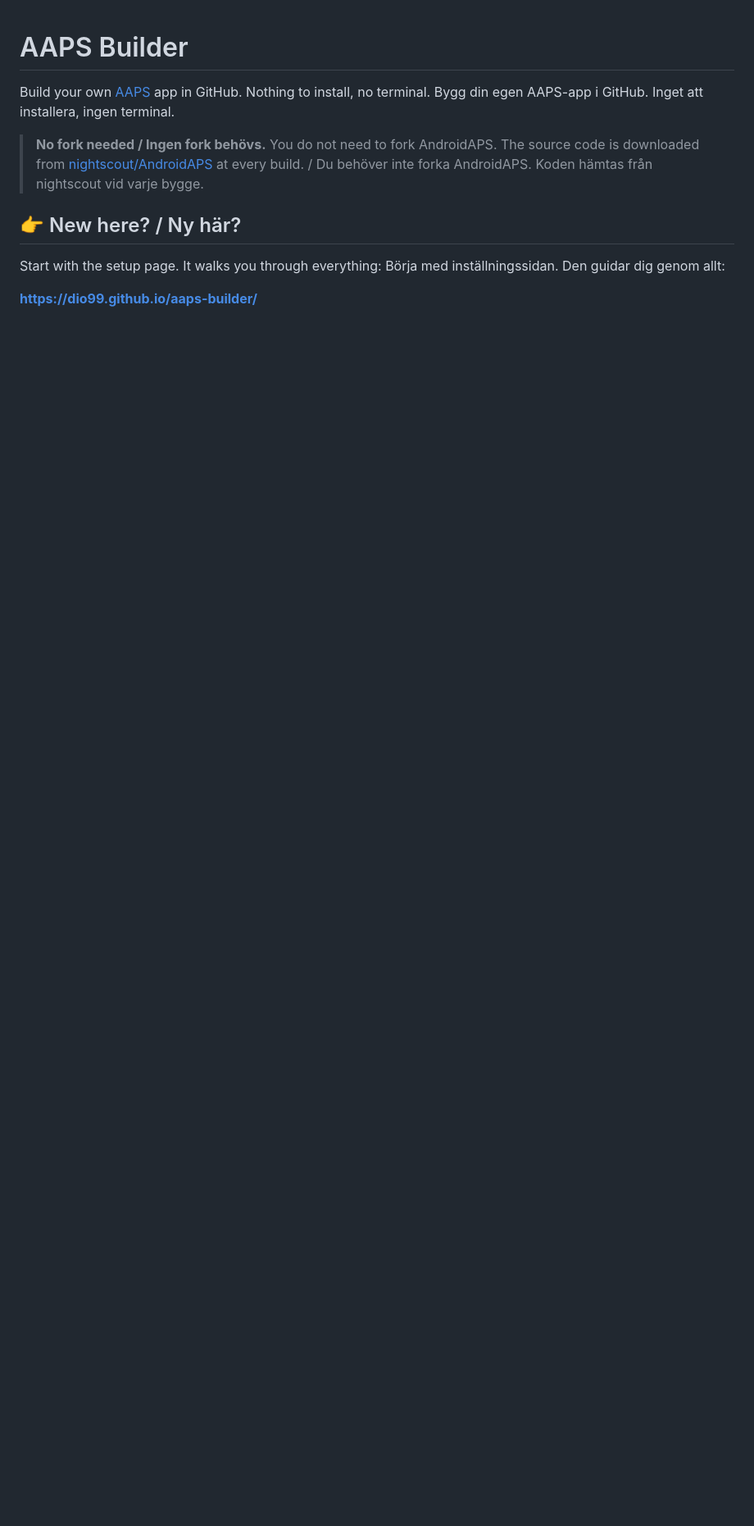
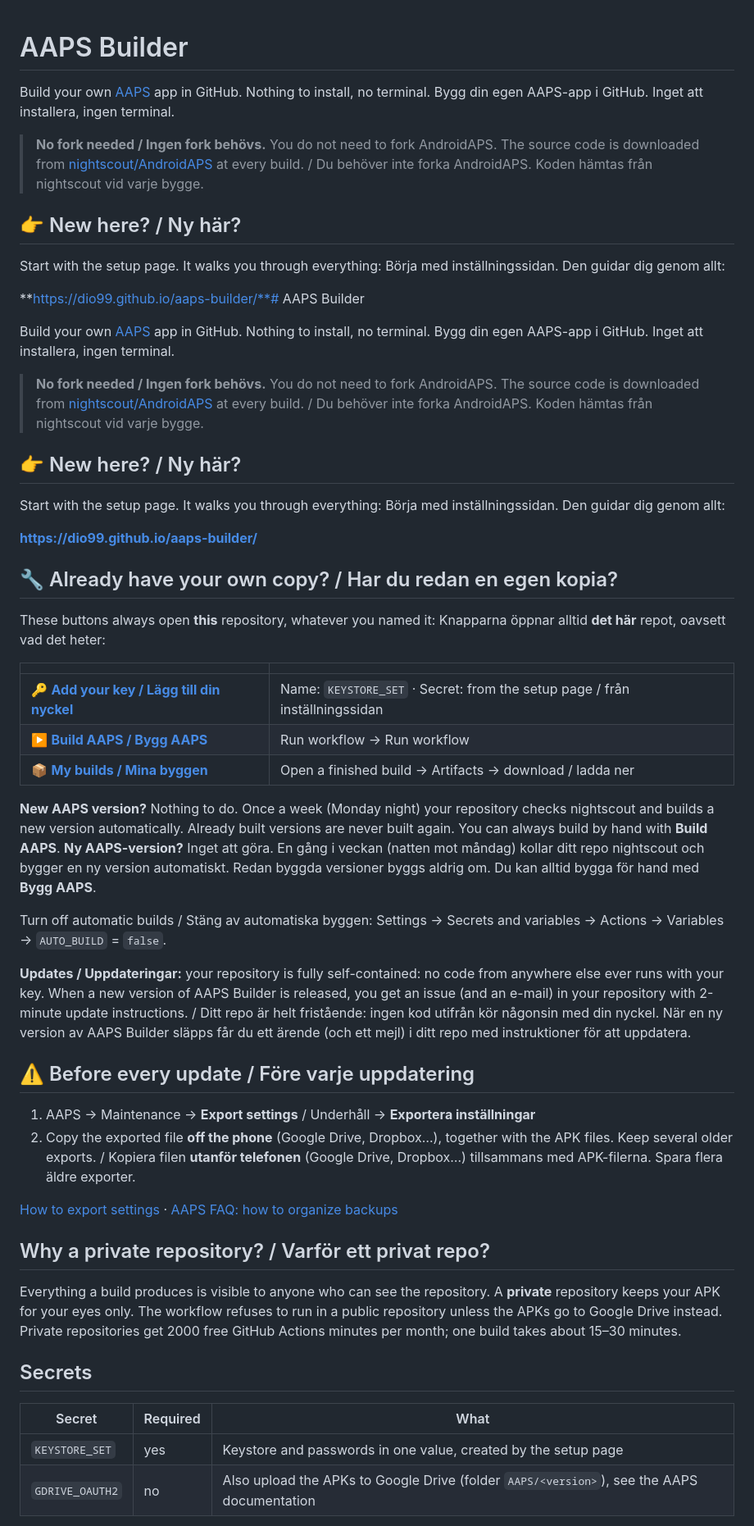
Before and after one commit to dio99/aaps-builder, a Markdown page: README.md, the part around one of its changes. Shown at 82% size. Drawn GitHub-style; blank space fills up the shorter version.

Commit message:
Update README with AAPS Builder instructions
Added information about building AAPS app and repository settings.

```diff
--- a/README.md
+++ b/README.md
@@ -12,4 +12,67 @@ Bygg din egen AAPS-app i GitHub. Inget att installera, ingen terminal.
 Start with the setup page. It walks you through everything:
 Börja med inställningssidan. Den guidar dig genom allt:
 
+**https://dio99.github.io/aaps-builder/**# AAPS Builder
+
+Build your own [AAPS](https://github.com/nightscout/AndroidAPS) app in GitHub. Nothing to install, no terminal.
+Bygg din egen AAPS-app i GitHub. Inget att installera, ingen terminal.
+
+> **No fork needed / Ingen fork behövs.** You do not need to fork AndroidAPS. The source code is downloaded from
+> [nightscout/AndroidAPS](https://github.com/nightscout/AndroidAPS) at every build. / Du behöver inte forka
+> AndroidAPS. Koden hämtas från nightscout vid varje bygge.
+
+## 👉 New here? / Ny här?
+
+Start with the setup page. It walks you through everything:
+Börja med inställningssidan. Den guidar dig genom allt:
+
 **https://dio99.github.io/aaps-builder/**
+
+## 🔧 Already have your own copy? / Har du redan en egen kopia?
+
+These buttons always open **this** repository, whatever you named it:
+Knapparna öppnar alltid **det här** repot, oavsett vad det heter:
+
+| | |
+|---|---|
+| 🔑 **[Add your key / Lägg till din nyckel](../../settings/secrets/actions/new)** | Name: `KEYSTORE_SET` · Secret: from the setup page / från inställningssidan |
+| ▶️ **[Build AAPS / Bygg AAPS](../../actions/workflows/build.yml)** | Run workflow → Run workflow |
+| 📦 **[My builds / Mina byggen](../../actions)** | Open a finished build → Artifacts → download / ladda ner |
+
+**New AAPS version?** Nothing to do. Once a week (Monday night) your repository checks nightscout and builds a new version
+automatically. Already built versions are never built again. You can always build by hand with **Build AAPS**.
+**Ny AAPS-version?** Inget att göra. En gång i veckan (natten mot måndag) kollar ditt repo nightscout och bygger en ny version automatiskt.
+Redan byggda versioner byggs aldrig om. Du kan alltid bygga för hand med **Bygg AAPS**.
+
+Turn off automatic builds / Stäng av automatiska byggen: Settings → Secrets and variables → Actions → Variables →
+`AUTO_BUILD` = `false`.
+
+**Updates / Uppdateringar:** your repository is fully self-contained: no code from anywhere else ever runs with
+your key. When a new version of AAPS Builder is released, you get an issue (and an e-mail) in your repository with
+2-minute update instructions. / Ditt repo är helt fristående: ingen kod utifrån kör någonsin med din nyckel. När en ny
+version av AAPS Builder släpps får du ett ärende (och ett mejl) i ditt repo med instruktioner för att uppdatera.
+
+## ⚠️ Before every update / Före varje uppdatering
+
+1. AAPS → Maintenance → **Export settings** / Underhåll → **Exportera inställningar**
+2. Copy the exported file **off the phone** (Google Drive, Dropbox…), together with the APK files. Keep several older
+   exports. / Kopiera filen **utanför telefonen** (Google Drive, Dropbox…) tillsammans med APK-filerna. Spara flera
+   äldre exporter.
+
+[How to export settings](https://androidaps.readthedocs.io/en/latest/Maintenance/ExportImportSettings.html) ·
+[AAPS FAQ: how to organize backups](https://androidaps.readthedocs.io/en/latest/UsefulLinks/FAQ.html#how-to-organize-my-backups)
+
+## Why a private repository? / Varför ett privat repo?
+
+Everything a build produces is visible to anyone who can see the repository. A **private** repository keeps
+your APK for your eyes only. The workflow refuses to run in a public repository unless the APKs go to
+Google Drive instead. Private repositories get 2000 free GitHub Actions minutes per month; one build takes
+about 15–30 minutes.
+
+## Secrets
+
+| Secret | Required | What |
+|---|---|---|
+| `KEYSTORE_SET` | yes | Keystore and passwords in one value, created by the setup page |
+| `GDRIVE_OAUTH2` | no | Also upload the APKs to Google Drive (folder `AAPS/<version>`), see the AAPS documentation |
+
```
Also changed, not shown: other parts of README.md (+14 -0 lines).
